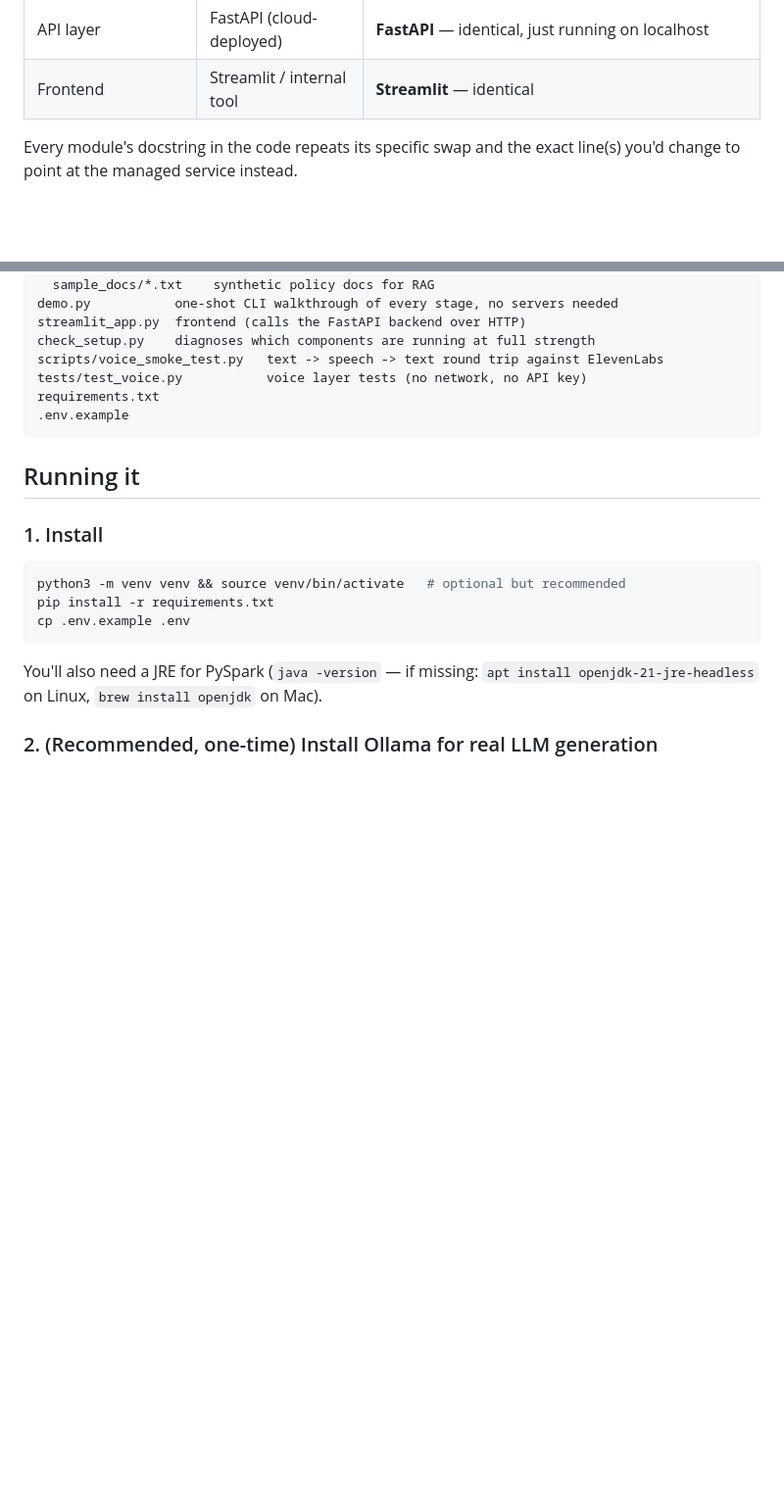
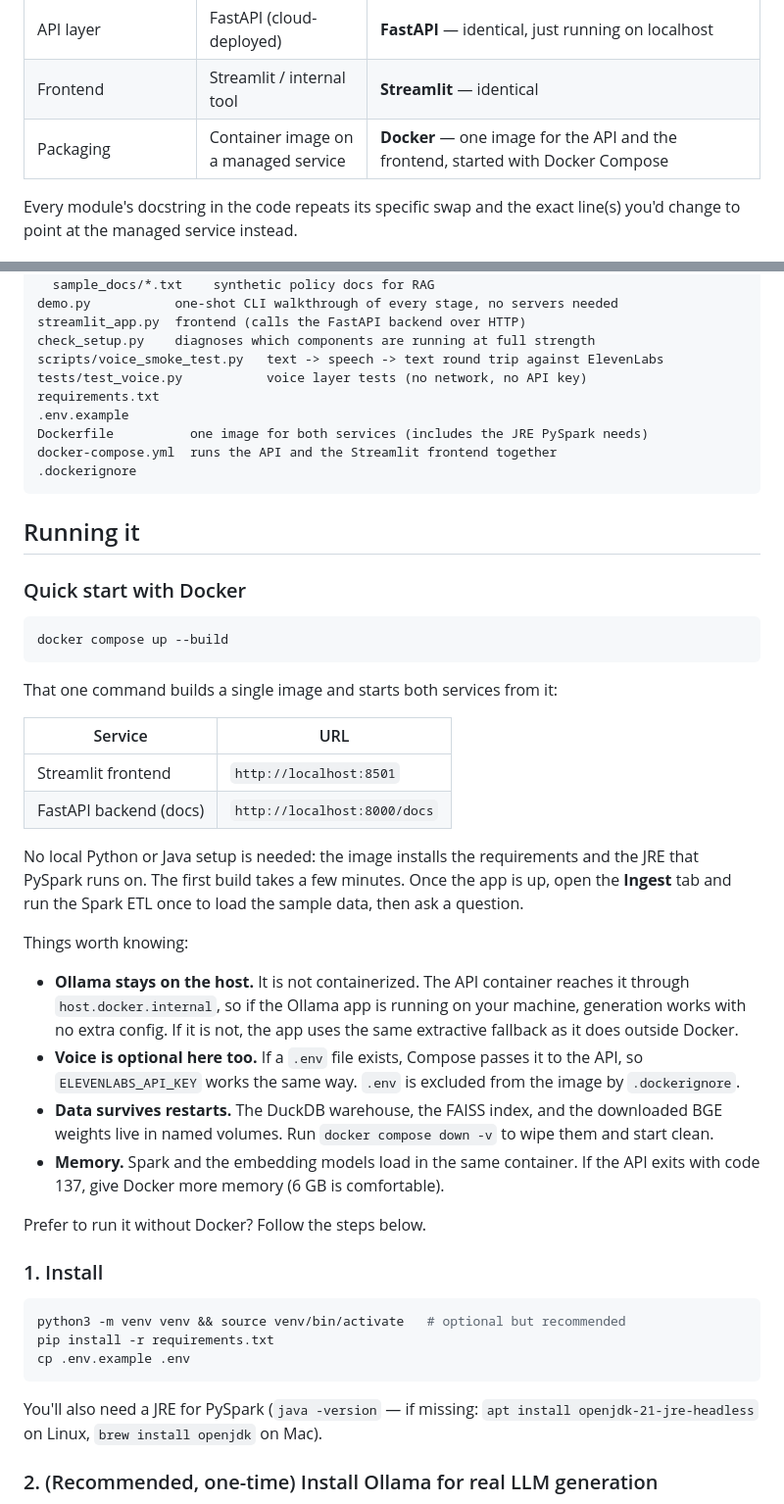
Before and after one commit to khushijhanwar/enterprise-ai-platform-v2, a Markdown page: README.md, 2 parts joined by grey strips. Shown at 98% size. Rendered like a GitHub page; blank space fills up the shorter version.

Commit message:
README: add Docker quick start

````diff
--- a/README.md
+++ b/README.md
@@ -82,6 +82,7 @@ maps each one to its production counterpart.
 | Graph analytics | Neo4j / Spanner Graph | **NetworkX** — in-memory graph + centrality analysis |
 | API layer | FastAPI (cloud-deployed) | **FastAPI** — identical, just running on localhost |
 | Frontend | Streamlit / internal tool | **Streamlit** — identical |
+| Packaging | Container image on a managed service | **Docker** — one image for the API and the frontend, started with Docker Compose |
 
 Every module's docstring in the code repeats its specific swap and the
 exact line(s) you'd change to point at the managed service instead.
@@ -114,9 +115,49 @@ scripts/voice_smoke_test.py   text -> speech -> text round trip against ElevenLa
 tests/test_voice.py           voice layer tests (no network, no API key)
 requirements.txt
 .env.example
+Dockerfile          one image for both services (includes the JRE PySpark needs)
+docker-compose.yml  runs the API and the Streamlit frontend together
+.dockerignore
 ```
 
 ## Running it
+
+### Quick start with Docker
+
+```bash
+docker compose up --build
+```
+
+That one command builds a single image and starts both services from it:
+
+| Service | URL |
+|---|---|
+| Streamlit frontend | `http://localhost:8501` |
+| FastAPI backend (docs) | `http://localhost:8000/docs` |
+
+No local Python or Java setup is needed: the image installs the
+requirements and the JRE that PySpark runs on. The first build takes a
+few minutes. Once the app is up, open the **Ingest** tab and run the
+Spark ETL once to load the sample data, then ask a question.
+
+Things worth knowing:
+
+- **Ollama stays on the host.** It is not containerized. The API
+  container reaches it through `host.docker.internal`, so if the Ollama
+  app is running on your machine, generation works with no extra
+  config. If it is not, the app uses the same extractive fallback as
+  it does outside Docker.
+- **Voice is optional here too.** If a `.env` file exists, Compose
+  passes it to the API, so `ELEVENLABS_API_KEY` works the same way.
+  `.env` is excluded from the image by `.dockerignore`.
+- **Data survives restarts.** The DuckDB warehouse, the FAISS index,
+  and the downloaded BGE weights live in named volumes. Run
+  `docker compose down -v` to wipe them and start clean.
+- **Memory.** Spark and the embedding models load in the same
+  container. If the API exits with code 137, give Docker more memory
+  (6 GB is comfortable).
+
+Prefer to run it without Docker? Follow the steps below.
 
 ### 1. Install
 
````
